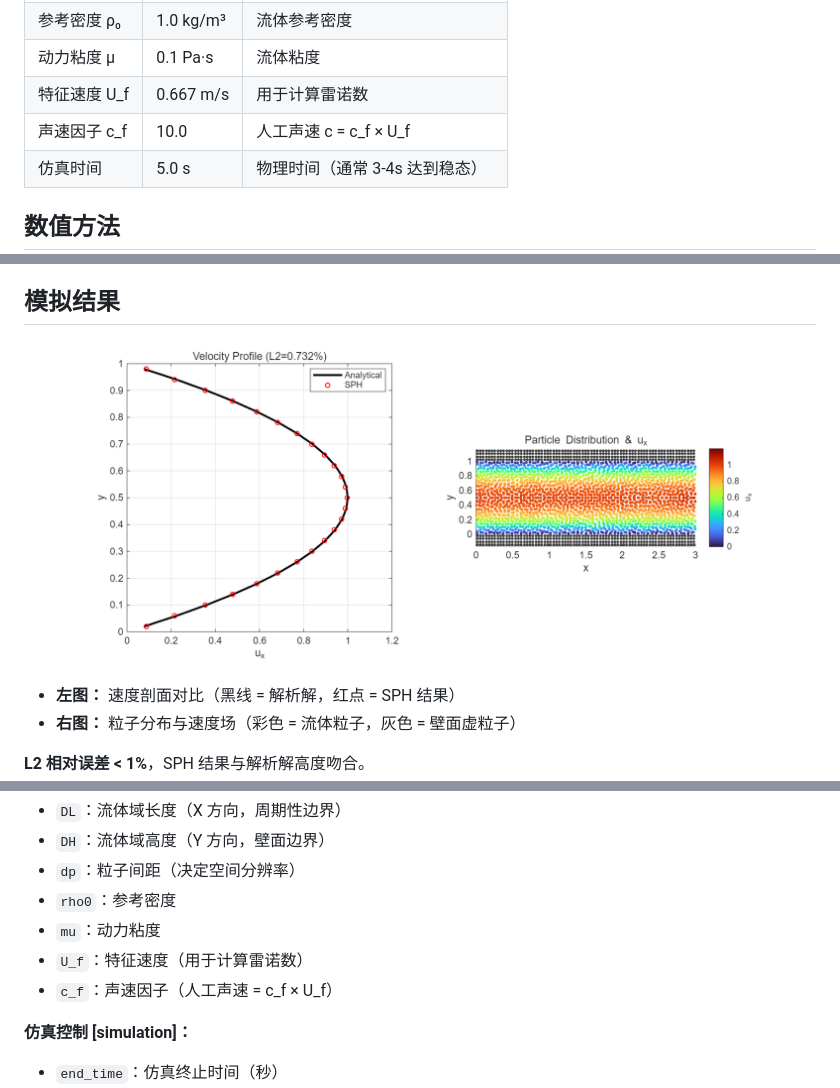
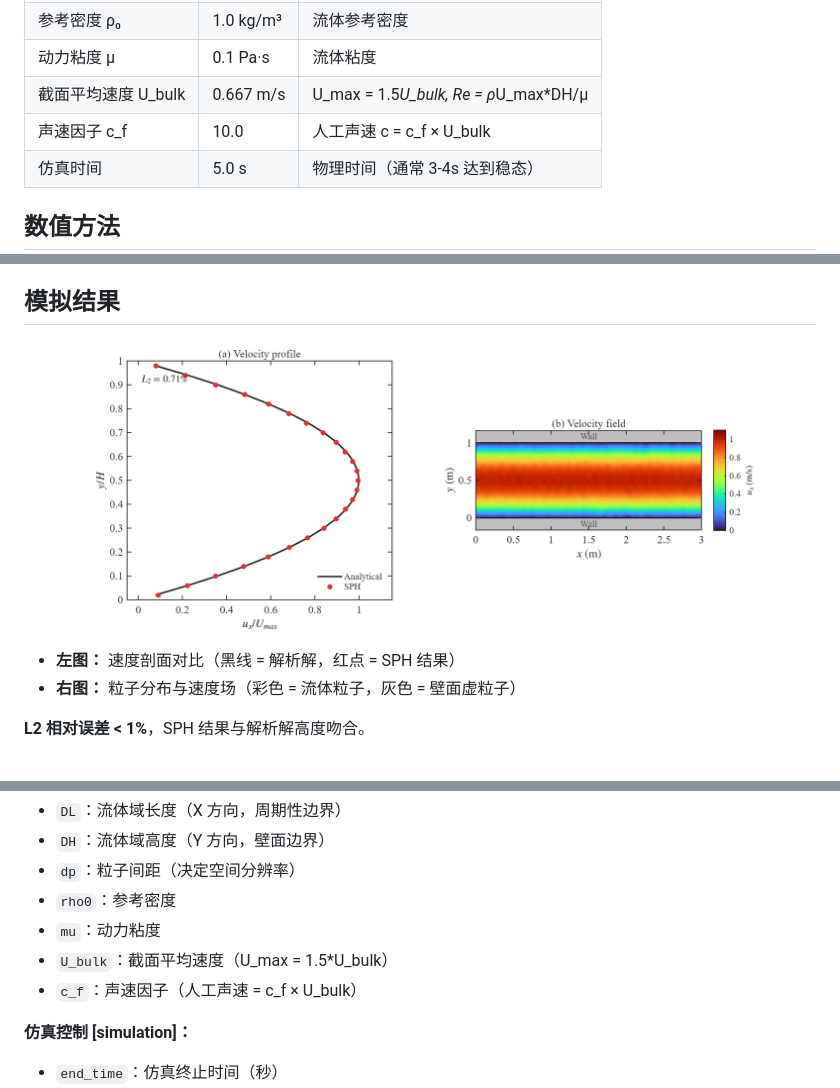
Before and after one commit to KIYOYOZU/SPH-Poiseuille-Flow, a Markdown page: README.md, 3 parts joined by grey strips. GitHub-like rendering; pictures changed too: SPH_Poiseuille_result.png.

Commit message:
feat(方案D): 实现 Neumann BC PI 反馈控制 + 几何对齐 + 后处理重构
[Design 方案D' — pair-wise 粘性力统计 + PI 反馈调节壁面切应力]

主要修改：
1. SPH_Poiseuille.m: 实现方案D' PI闭环控制器
   - pair-wise 统计流固粒子对粘性力，计算数值切应力 tau_num
   - PI 控制器调节 wall_vel 使 tau_num → tau_target
   - tau_target 由参数自动派生（gravity_g * rho0 * DH / 2）
   - Restart 状态保存/恢复 PI 变量（wall_vel, I_bottom, I_top, k_p, k_i）
   - Dt=0 死循环保护

2. 几何参数自动对齐（修复 dp 不整除时周期边界速度异常）
   - DL/dp 不整除时自动 round 对齐，确保粒子间距均匀
   - 根因：如 dp=0.08 时 DL/dp=37.5，周期边界间距=1.5dp，导致
     核梯度修正矩阵 B 不准，边界处 vx 异常

3. config.ini: U_f → U_bulk 重命名，U_max 改为公式关系
4. README.md: 同步 U_f → U_bulk，图片缓存刷新
5. 后处理重构为科研风格（Times New Roman, LaTeX 标签,
   scatteredInterpolant 光滑速度场 + 周期 ghost 粒子 + 壁面灰色区域）

实现过程中遇到的 Bug 及解决方案：
- Bug1 PI发散: tau_num 符号错误，应为 -sum(f_pair)/DL（壁面阻力为负）
- Bug2 wall_vel漂移: PI输出累加等效PII控制器，改为直接设定 wall_vel=v_wall
- Bug3 上壁面方向错: wall_vel(top)应为 -v_wall_t（向左运动增大切应力）
- Bug4 K_tau符号: tau_num改为-sum/DL后，K_tau相应取正
- Bug5 dp不整除边界异常: DL/dp非整数导致周期间距不均，自动对齐修复

```diff
--- a/README.md
+++ b/README.md
@@ -21,8 +25,8 @@ $$u(y) = \frac{g}{2\nu} y(H - y)$$
 | 粒子间距 dp | 0.04 m | 空间分辨率（约 1875 粒子） |
 | 参考密度 ρ₀ | 1.0 kg/m³ | 流体参考密度 |
 | 动力粘度 μ | 0.1 Pa·s | 流体粘度 |
-| 特征速度 U_f | 0.667 m/s | 用于计算雷诺数 |
-| 声速因子 c_f | 10.0 | 人工声速 c = c_f × U_f |
+| 截面平均速度 U_bulk | 0.667 m/s | U_max = 1.5*U_bulk, Re = ρ*U_max*DH/μ |
+| 声速因子 c_f | 10.0 | 人工声速 c = c_f × U_bulk |
 | 仿真时间 | 5.0 s | 物理时间（通常 3-4s 达到稳态） |
 
 ## 数值方法
@@ -50,7 +54,7 @@ $$u(y) = \frac{g}{2\nu} y(H - y)$$
 
 ## 模拟结果
 
-![模拟结果](SPH_Poiseuille_result.png)
+![模拟结果](SPH_Poiseuille_result.png?v=2)
 
 - **左图：** 速度剖面对比（黑线 = 解析解，红点 = SPH 结果）
 - **右图：** 粒子分布与速度场（彩色 = 流体粒子，灰色 = 壁面虚粒子）
@@ -113,8 +117,8 @@ mex -R2018a -O CFLAGS="$CFLAGS -fopenmp" LDFLAGS="$LDFLAGS -fopenmp" -output sph
 - `dp`：粒子间距（决定空间分辨率）
 - `rho0`：参考密度
 - `mu`：动力粘度
-- `U_f`：特征速度（用于计算雷诺数）
-- `c_f`：声速因子（人工声速 = c_f × U_f）
+- `U_bulk`：截面平均速度（U_max = 1.5*U_bulk）
+- `c_f`：声速因子（人工声速 = c_f × U_bulk）
 
 **仿真控制 [simulation]：**
 - `end_time`：仿真终止时间（秒）
```
Also changed, not shown: other parts of README.md (+4 -0 lines), 2 other files.
